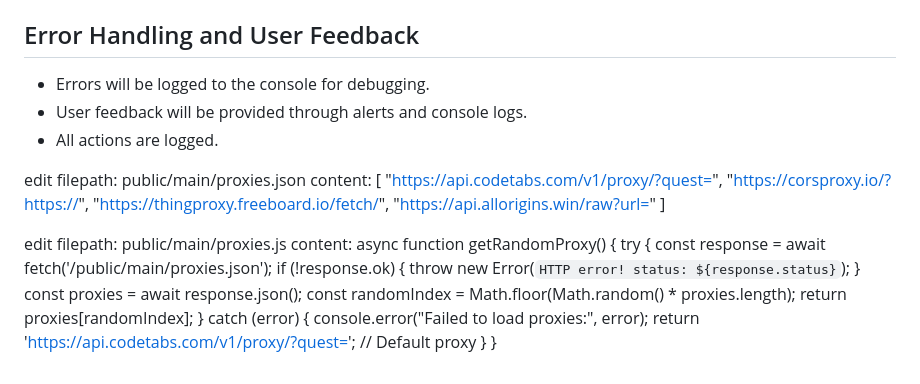
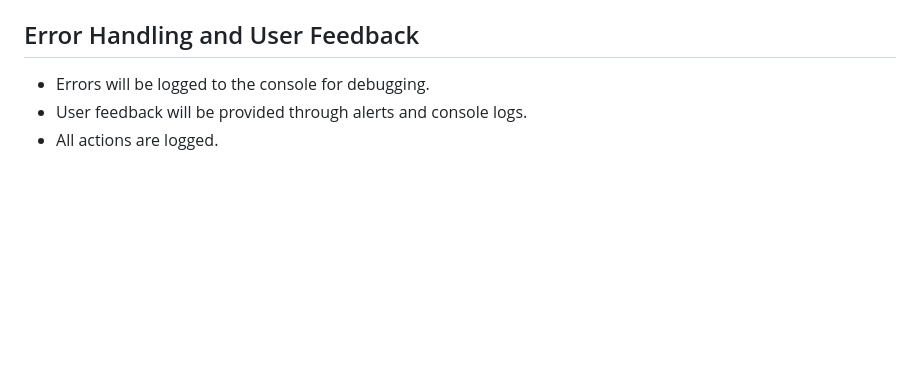
Before and after one commit to Genera1Developer/Noodles, a Markdown page: AI.md, the part around one of its changes. Drawn GitHub-style; blank space fills up the shorter version.

Commit message:
Initial code structure

```diff
--- a/AI.md
+++ b/AI.md
@@ -621,11 +729,14 @@
  ## Error Handling and User Feedback
+
 
  *   Errors will be logged to the console for debugging.
  *   User feedback will be provided through alerts and console logs.
  *   All actions are logged.
 
+
  <script>
   console.warn("NOODLES: Running with best-practice security measures. Use responsibly.");
+
 
   async function getRandomProxy() {
    try {
@@ -643,6 +754,7 @@
   }
  </script>
 
+
  <style>
   body {
    background-color: #000;
@@ -654,11 +766,13 @@
    padding: 0;
   }
 
+
   h1,
   h2,
   h3 {
    color: #a0f;
   }
+
 
   button {
    background-color: #400;
@@ -670,9 +784,11 @@
    transition: background-color 0.3s;
   }
 
+
   button:hover {
    background-color: #800;
   }
+
 
   textarea,
   input[type="text"],
@@ -688,6 +804,7 @@
    box-sizing: border-box;
   }
 
+
   nav {
    background-color: #111;
    padding: 10px;
@@ -695,6 +812,7 @@
    top: 0;
    z-index: 100;
   }
+
 
   nav ul {
    list-style: none;
@@ -704,9 +822,11 @@
    justify-content: center;
   }
 
+
   nav li {
    margin: 0 10px;
   }
+
 
   nav a {
    color: #0f0;
@@ -714,9 +834,11 @@
    transition: color 0.3s;
   }
 
+
   nav a:hover {
    color: #a0f;
   }
+
 
   /* Scan lines effect */
   body::before {
@@ -731,6 +853,7 @@
    z-index: 1000;
   }
 
+
   /* Particles effect */
   #particles-js {
    position: fixed;
@@ -741,6 +864,7 @@
    z-index: -1;
   }
 
+
   /* General layout adjustments */
   section {
    padding: 20px;
@@ -748,17 +872,21 @@
    border: 1px solid #0f0;
   }
 
+
   /* Add dark red to the color scheme */
   button {
    background-color: #400;
   }
+
 
   button:hover {
    background-color: #800;
   }
  </style>
 
+
  <div id="particles-js"></div>
+
 
  <script src="https://cdn.jsdelivr.net/particles.js/2.0.0/particles.min.js"></script>
  <script>
@@ -766,31 +894,3 @@
    console.log('particles.js loaded - scanlines enabled');
   });
  </script>
-
-
- edit filepath: public/main/proxies.json
- content:
- [
-  "https://api.codetabs.com/v1/proxy/?quest=",
-  "https://corsproxy.io/?https://",
-  "https://thingproxy.freeboard.io/fetch/",
-  "https://api.allorigins.win/raw?url="
- ]
-
-
- edit filepath: public/main/proxies.js
- content:
- async function getRandomProxy() {
-  try {
-   const response = await fetch('/public/main/proxies.json');
-   if (!response.ok) {
-    throw new Error(`HTTP error! status: ${response.status}`);
-   }
-   const proxies = await response.json();
-   const randomIndex = Math.floor(Math.random() * proxies.length);
-   return proxies[randomIndex];
-  } catch (error) {
-   console.error("Failed to load proxies:", error);
-   return 'https://api.codetabs.com/v1/proxy/?quest='; // Default proxy
-  }
- }
```
Also changed, not shown: other parts of AI.md (+108 -0 lines).
